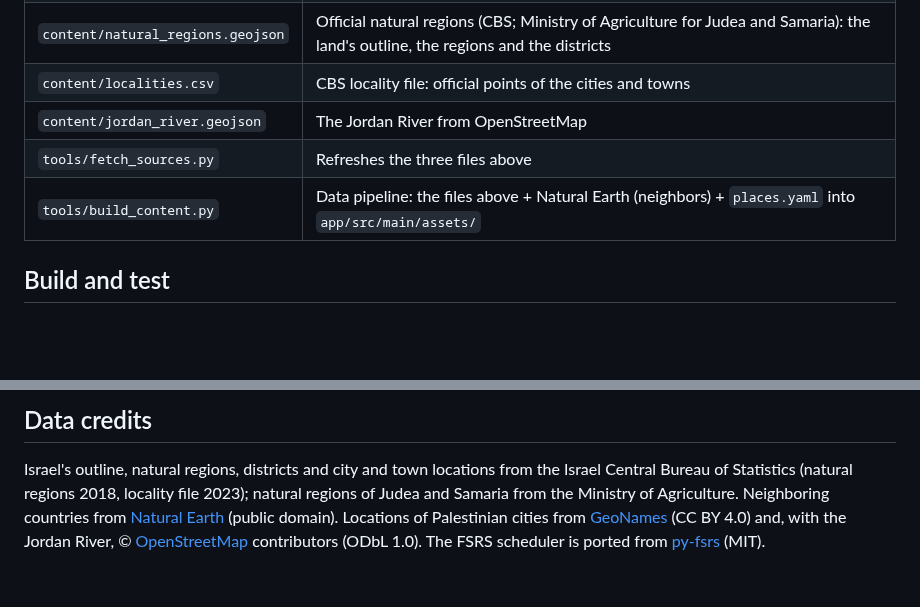
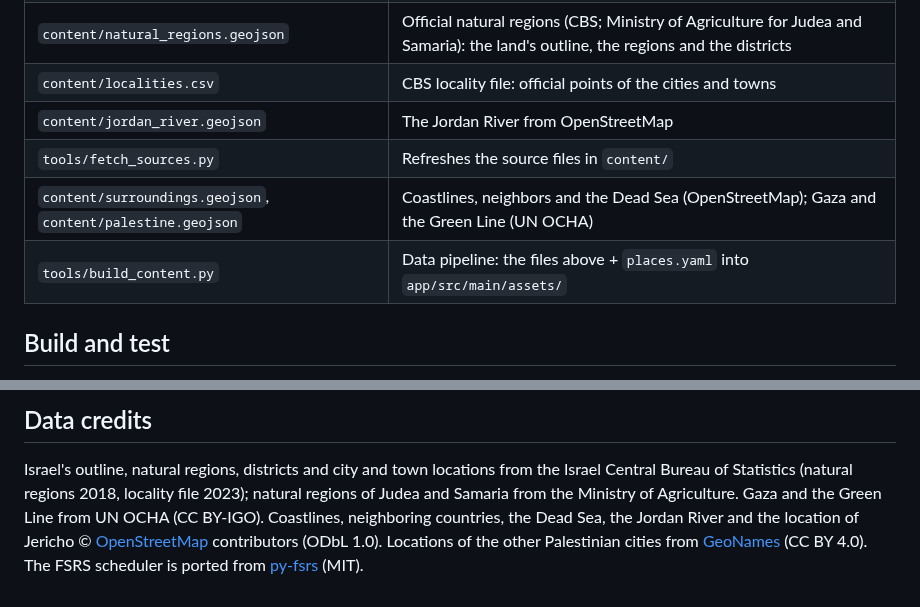
Before and after one commit to shavei/Learn-Israel, a Markdown page: README.md, 2 parts joined by grey strips. Rendered like a GitHub page; blank space fills up the shorter version.

```diff
--- a/README.md
+++ b/README.md
@@ -73,8 +73,9 @@ The design is built on the most robust findings in learning science:
 | `content/natural_regions.geojson` | Official natural regions (CBS; Ministry of Agriculture for Judea and Samaria): the land's outline, the regions and the districts |
 | `content/localities.csv` | CBS locality file: official points of the cities and towns |
 | `content/jordan_river.geojson` | The Jordan River from OpenStreetMap |
-| `tools/fetch_sources.py` | Refreshes the three files above |
-| `tools/build_content.py` | Data pipeline: the files above + Natural Earth (neighbors) + `places.yaml` into `app/src/main/assets/` |
+| `tools/fetch_sources.py` | Refreshes the source files in `content/` |
+| `content/surroundings.geojson`, `content/palestine.geojson` | Coastlines, neighbors and the Dead Sea (OpenStreetMap); Gaza and the Green Line (UN OCHA) |
+| `tools/build_content.py` | Data pipeline: the files above + `places.yaml` into `app/src/main/assets/` |
 
 ## Build and test
 
@@ -101,8 +102,9 @@ CI checks that the committed assets match the pipeline output.
 
 Israel's outline, natural regions, districts and city and town locations from the Israel
 Central Bureau of Statistics (natural regions 2018, locality file 2023); natural regions of
-Judea and Samaria from the Ministry of Agriculture. Neighboring countries from
-[Natural Earth](https://www.naturalearthdata.com/) (public domain). Locations of Palestinian
-cities from [GeoNames](https://www.geonames.org/) (CC BY 4.0) and, with the Jordan River,
-© [OpenStreetMap](https://www.openstreetmap.org/copyright) contributors (ODbL 1.0). The FSRS scheduler is
+Judea and Samaria from the Ministry of Agriculture. Gaza and the Green Line from UN OCHA
+(CC BY-IGO). Coastlines, neighboring countries, the Dead Sea, the Jordan River and the
+location of Jericho © [OpenStreetMap](https://www.openstreetmap.org/copyright) contributors
+(ODbL 1.0). Locations of the other Palestinian cities from
+[GeoNames](https://www.geonames.org/) (CC BY 4.0). The FSRS scheduler is
 ported from [py-fsrs](https://github.com/open-spaced-repetition/py-fsrs) (MIT).
```
Also changed, not shown: docs/06-map-data.md (+12 -8 lines), docs/09-roadmap.md (+3 -2 lines), docs/images/phase1b-regions.png, 8 other files.
